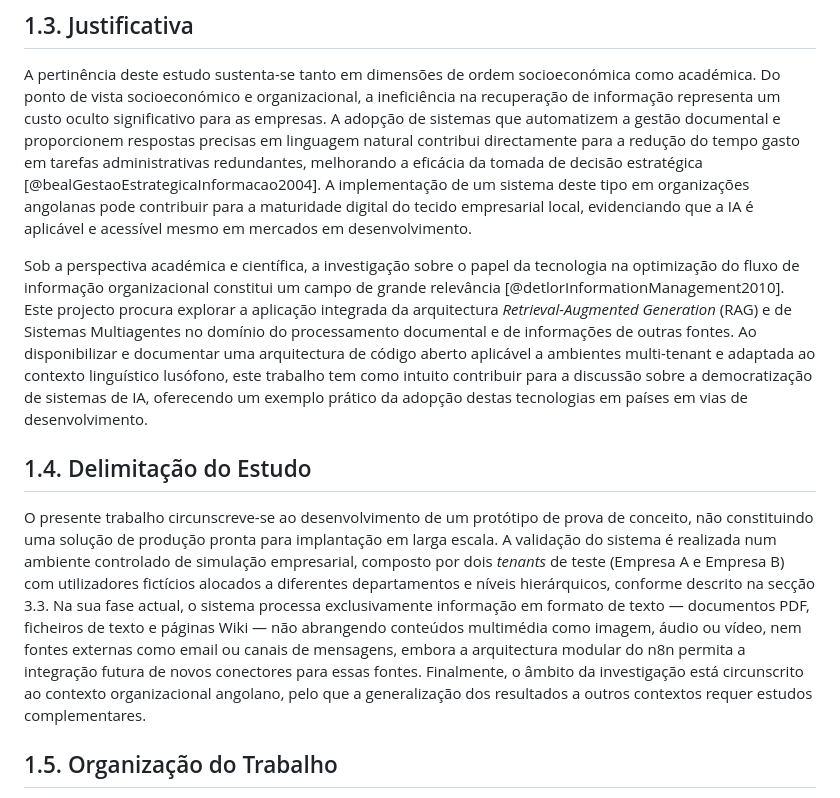
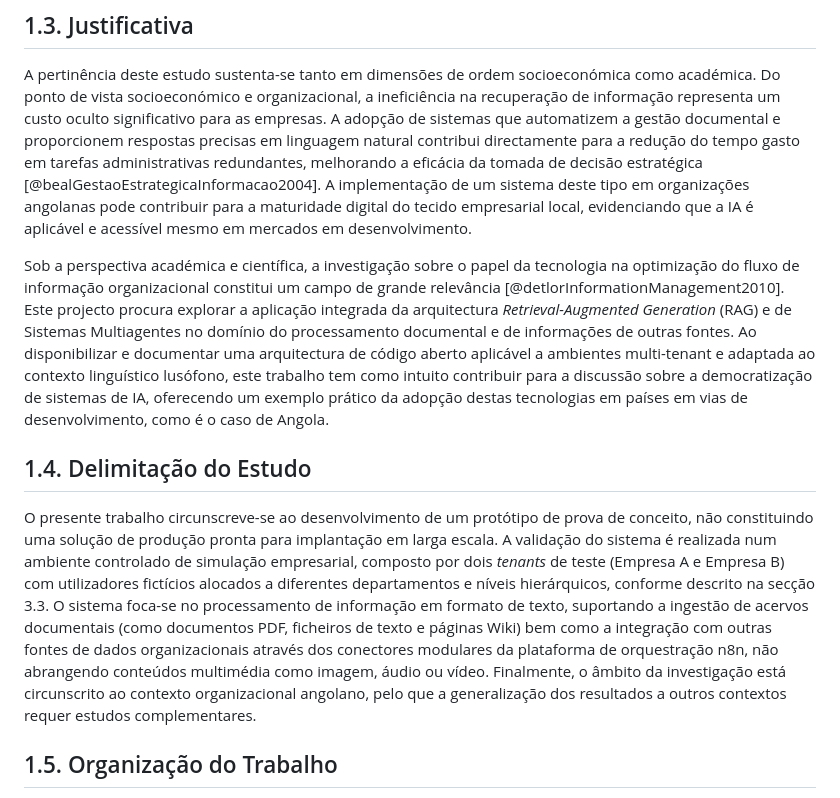
Before and after one commit to Cristiano-Rodrigues/TFC, a Markdown page: docs/chapters/01-introducao.md, the part around the change. Rendered like a GitHub page.

Commit message:
docs: refine study scope, update project context, and standardize terminology in pre-textual and introductory chapters

```diff
--- a/docs/chapters/01-introducao.md
+++ b/docs/chapters/01-introducao.md
@@ -40,11 +40,11 @@ Para alcançar este propósito, definiram-se os seguintes objectivos específico
 
 A pertinência deste estudo sustenta-se tanto em dimensões de ordem socioeconómica como académica. Do ponto de vista socioeconómico e organizacional, a ineficiência na recuperação de informação representa um custo oculto significativo para as empresas. A adopção de sistemas que automatizem a gestão documental e proporcionem respostas precisas em linguagem natural contribui directamente para a redução do tempo gasto em tarefas administrativas redundantes, melhorando a eficácia da tomada de decisão estratégica [@bealGestaoEstrategicaInformacao2004]. A implementação de um sistema deste tipo em organizações angolanas pode contribuir para a maturidade digital do tecido empresarial local, evidenciando que a IA é aplicável e acessível mesmo em mercados em desenvolvimento.
 
-Sob a perspectiva académica e científica, a investigação sobre o papel da tecnologia na optimização do fluxo de informação organizacional constitui um campo de grande relevância [@detlorInformationManagement2010]. Este projecto procura explorar a aplicação integrada da arquitectura *Retrieval-Augmented Generation* (RAG) e de Sistemas Multiagentes no domínio do processamento documental e de informações de outras fontes. Ao disponibilizar e documentar uma arquitectura de código aberto aplicável a ambientes multi-tenant e adaptada ao contexto linguístico lusófono, este trabalho tem como intuito contribuir para a discussão sobre a democratização de sistemas de IA, oferecendo um exemplo prático da adopção destas tecnologias em países em vias de desenvolvimento.
+Sob a perspectiva académica e científica, a investigação sobre o papel da tecnologia na optimização do fluxo de informação organizacional constitui um campo de grande relevância [@detlorInformationManagement2010]. Este projecto procura explorar a aplicação integrada da arquitectura *Retrieval-Augmented Generation* (RAG) e de Sistemas Multiagentes no domínio do processamento documental e de informações de outras fontes. Ao disponibilizar e documentar uma arquitectura de código aberto aplicável a ambientes multi-tenant e adaptada ao contexto linguístico lusófono, este trabalho tem como intuito contribuir para a discussão sobre a democratização de sistemas de IA, oferecendo um exemplo prático da adopção destas tecnologias em países em vias de desenvolvimento, como é o caso de Angola.
 
 ## 1.4. Delimitação do Estudo
 
-O presente trabalho circunscreve-se ao desenvolvimento de um protótipo de prova de conceito, não constituindo uma solução de produção pronta para implantação em larga escala. A validação do sistema é realizada num ambiente controlado de simulação empresarial, composto por dois *tenants* de teste (Empresa A e Empresa B) com utilizadores fictícios alocados a diferentes departamentos e níveis hierárquicos, conforme descrito na secção 3.3. Na sua fase actual, o sistema processa exclusivamente informação em formato de texto — documentos PDF, ficheiros de texto e páginas Wiki — não abrangendo conteúdos multimédia como imagem, áudio ou vídeo, nem fontes externas como email ou canais de mensagens, embora a arquitectura modular do n8n permita a integração futura de novos conectores para essas fontes. Finalmente, o âmbito da investigação está circunscrito ao contexto organizacional angolano, pelo que a generalização dos resultados a outros contextos requer estudos complementares.
+O presente trabalho circunscreve-se ao desenvolvimento de um protótipo de prova de conceito, não constituindo uma solução de produção pronta para implantação em larga escala. A validação do sistema é realizada num ambiente controlado de simulação empresarial, composto por dois *tenants* de teste (Empresa A e Empresa B) com utilizadores fictícios alocados a diferentes departamentos e níveis hierárquicos, conforme descrito na secção 3.3. O sistema foca-se no processamento de informação em formato de texto, suportando a ingestão de acervos documentais (como documentos PDF, ficheiros de texto e páginas Wiki) bem como a integração com outras fontes de dados organizacionais através dos conectores modulares da plataforma de orquestração n8n, não abrangendo conteúdos multimédia como imagem, áudio ou vídeo. Finalmente, o âmbito da investigação está circunscrito ao contexto organizacional angolano, pelo que a generalização dos resultados a outros contextos requer estudos complementares.
 
 ## 1.5. Organização do Trabalho
 
```
Also changed, not shown: docs/chapters/00-pre-textuais.md (+1 -1 lines).
